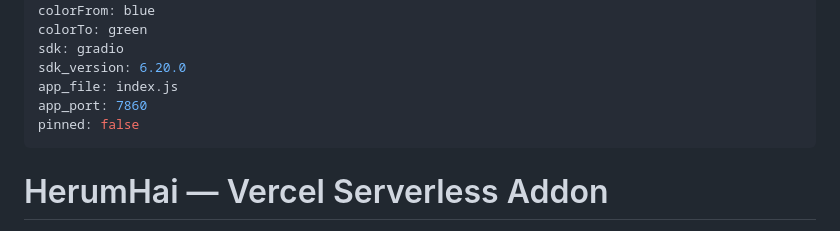
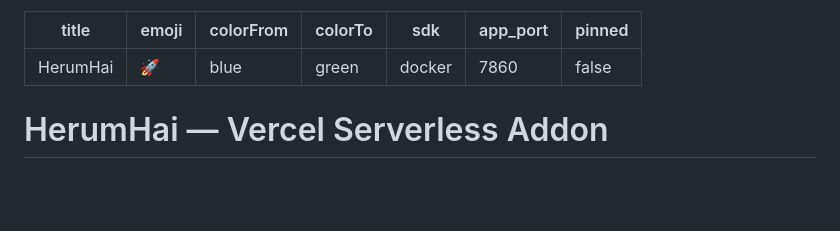
Before and after one commit to SaugatXthaa/HerumHai, a Markdown page: README.md, the part around the change. Drawn GitHub-style; blank space fills up the shorter version.

```diff
--- a/README.md
+++ b/README.md
@@ -3,9 +3,7 @@ title: HerumHai
 emoji: 🚀
 colorFrom: blue
 colorTo: green
-sdk: gradio
-sdk_version: 6.20.0
-app_file: index.js
+sdk: docker
 app_port: 7860
 pinned: false
 ---
```
